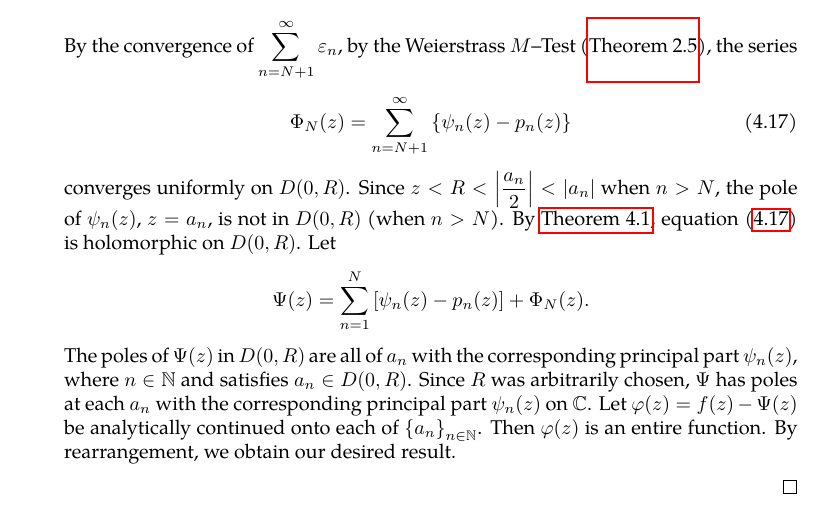
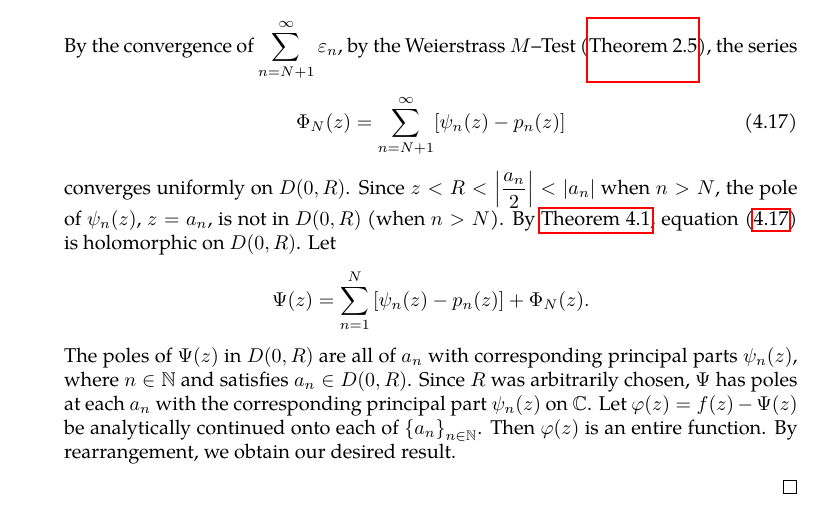
Before and after one commit to slipperking/complex-analysis-latex, a LaTeX document (main.tex): part of page 90 of 97, cut so that both start at the same text. Compiled offline with pdfLaTeX.

Commit message:
overleaf_to_git (Mon Jul  7 22:29:53 2025 -0700): update main.tex from r17281 to r17283

```diff
--- a/main.tex
+++ b/main.tex
@@ -2280,9 +2280,9 @@ Suppose that \(f(z)\) is meromorphic on \(\mathbb{C}\) such that \(f\) has finit
 
                 By the convergence of \(\sum_{n=N+1}^\infty\varepsilon_n\), by the Weierstrass \(M\)--Test (\autoref{thm:weierstrassmtest}), the series
                 \begin{equation}
-                    \Phi_N(z)=\sum_{n=N+1}^\infty\qty{\psi_n(z)-p_n(z)}\label{eq:mittagleffler_construction_uniformlyconvergentseries}
+                    \Phi_N(z)=\sum_{n=N+1}^\infty\brackets{\psi_n(z)-p_n(z)}\label{eq:mittagleffler_construction_uniformlyconvergentseries}
                 \end{equation} converges uniformly on \(D(0,R)\). Since \(z<R<\abs{\frac{a_n}{2}}<\abs{a_n}\) when \(n>N\), the pole of \(\psi_n(z)\), \(z=a_n\), is not in \(D(0,R)\) (when \(n>N\)). By \autoref{thm:weierstrassuniformlimit}, equation~\eqref{eq:mittagleffler_construction_uniformlyconvergentseries} is holomorphic on \(D(0,R)\). Let \[\Psi(z)=\sum_{n=1}^N\qty[\psi_n(z)-p_n(z)]+\Phi_N(z).\]
-                The poles of \(\Psi(z)\) in \(D(0,R)\) are all of \(a_n\) with the corresponding principal part \(\psi_n(z)\), where \(n\in\mathbb{N}\) and satisfies \(a_n\in D(0,R)\). Since \(R\) was arbitrarily chosen, \(\Psi\) has poles at each \(a_n\) with the corresponding principal part \(\psi_n(z)\) on \(\mathbb{C}\). Let \(\varphi(z)=f(z)-\Psi(z)\) be analytically continued onto each of \(\qty{a_n}_{n\in\mathbb{N}}\). Then \(\varphi(z)\) is an entire function. By rearrangement, we obtain our desired result.
+                The poles of \(\Psi(z)\) in \(D(0,R)\) are all of \(a_n\) with corresponding principal parts \(\psi_n(z)\), where \(n\in\mathbb{N}\) and satisfies \(a_n\in D(0,R)\). Since \(R\) was arbitrarily chosen, \(\Psi\) has poles at each \(a_n\) with the corresponding principal part \(\psi_n(z)\) on \(\mathbb{C}\). Let \(\varphi(z)=f(z)-\Psi(z)\) be analytically continued onto each of \(\qty{a_n}_{n\in\mathbb{N}}\). Then \(\varphi(z)\) is an entire function. By rearrangement, we obtain our desired result.
             \end{enumerate}
         \end{proof}
 \end{enumerate}
```
